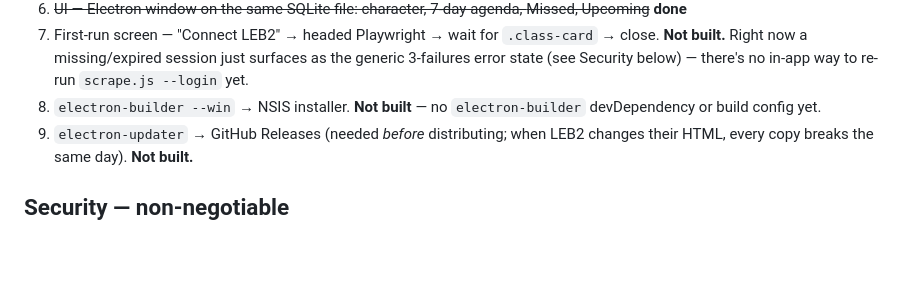
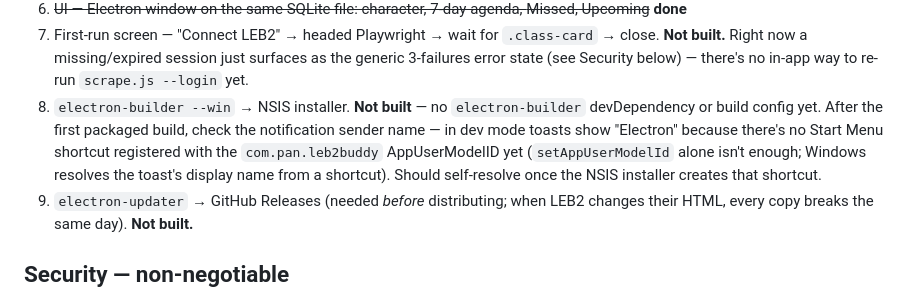
Before and after one commit to Chanat-888/leb2-buddy, a Markdown page: HANDOFF.md, the part around the change. Rendered like a GitHub page; blank space fills up the shorter version.

Commit message:
note notification sender check for step 8
Investigated "Electron" sender name on autostart notifications: setAppUserModelId is already called before app.whenReady, so no ordering bug. Likely cause is the missing Start Menu shortcut/AUMID registration that electron-builder's NSIS installer would create.

Co-Authored-By: Claude Sonnet 5 <noreply@anthropic.com>

```diff
--- a/HANDOFF.md
+++ b/HANDOFF.md
@@ -172,7 +172,12 @@ Rules:
    just surfaces as the generic 3-failures error state (see Security below) —
    there's no in-app way to re-run `scrape.js --login` yet.
 8. `electron-builder --win` → NSIS installer. **Not built** — no
-   `electron-builder` devDependency or build config yet.
+   `electron-builder` devDependency or build config yet. After the first
+   packaged build, check the notification sender name — in dev mode toasts
+   show "Electron" because there's no Start Menu shortcut registered with the
+   `com.pan.leb2buddy` AppUserModelID yet (`setAppUserModelId` alone isn't
+   enough; Windows resolves the toast's display name from a shortcut). Should
+   self-resolve once the NSIS installer creates that shortcut.
 9. `electron-updater` → GitHub Releases (needed *before* distributing; when LEB2
    changes their HTML, every copy breaks the same day). **Not built.**
 
```
